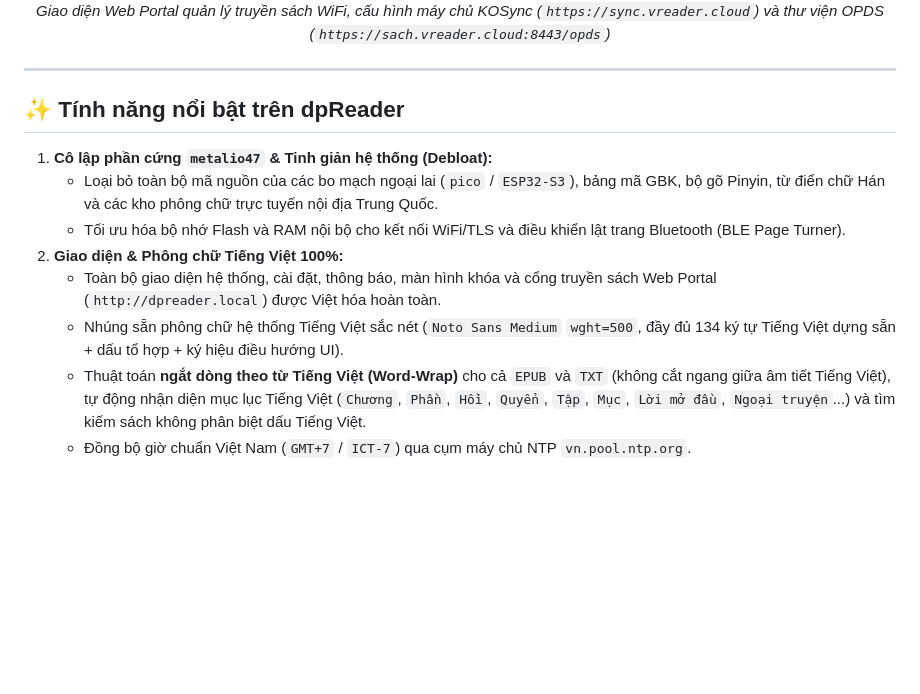
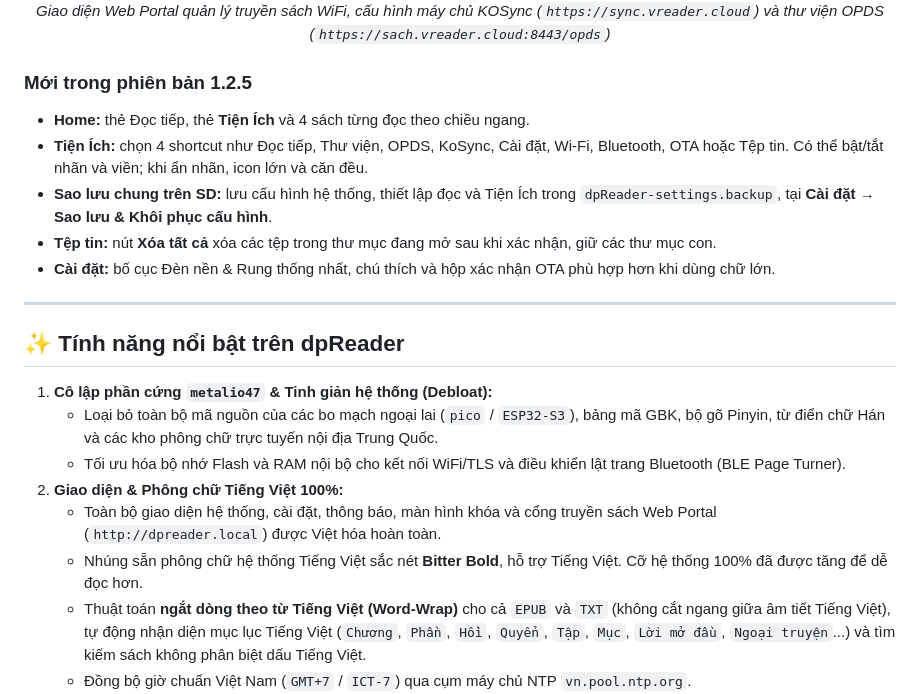
Before and after one commit to dephia31/dpReader31, a Markdown page: README.md, the part around one of its changes. Rendered like a GitHub page; blank space fills up the shorter version.

```diff
--- a/README.md
+++ b/README.md
@@ -40,6 +42,14 @@
   <em>Giao diện Web Portal quản lý truyền sách WiFi, cấu hình máy chủ KOSync (<code>https://sync.vreader.cloud</code>) và thư viện OPDS (<code>https://sach.vreader.cloud:8443/opds</code>)</em>
 </p>
 
+### Mới trong phiên bản 1.2.5
+
+- **Home:** thẻ Đọc tiếp, thẻ **Tiện Ích** và 4 sách từng đọc theo chiều ngang.
+- **Tiện Ích:** chọn 4 shortcut như Đọc tiếp, Thư viện, OPDS, KoSync, Cài đặt, Wi-Fi, Bluetooth, OTA hoặc Tệp tin. Có thể bật/tắt nhãn và viền; khi ẩn nhãn, icon lớn và căn đều.
+- **Sao lưu chung trên SD:** lưu cấu hình hệ thống, thiết lập đọc và Tiện Ích trong `dpReader-settings.backup`, tại **Cài đặt → Sao lưu & Khôi phục cấu hình**.
+- **Tệp tin:** nút **Xóa tất cả** xóa các tệp trong thư mục đang mở sau khi xác nhận, giữ các thư mục con.
+- **Cài đặt:** bố cục Đèn nền & Rung thống nhất, chú thích và hộp xác nhận OTA phù hợp hơn khi dùng chữ lớn.
+
 ---
 
 ## ✨ Tính năng nổi bật trên dpReader
@@ -49,7 +59,7 @@
    - Tối ưu hóa bộ nhớ Flash và RAM nội bộ cho kết nối WiFi/TLS và điều khiển lật trang Bluetooth (BLE Page Turner).
 2. **Giao diện & Phông chữ Tiếng Việt 100%:**
    - Toàn bộ giao diện hệ thống, cài đặt, thông báo, màn hình khóa và cổng truyền sách Web Portal (`http://dpreader.local`) được Việt hóa hoàn toàn.
-   - Nhúng sẵn phông chữ hệ thống Tiếng Việt sắc nét (`Noto Sans Medium` `wght=500`, đầy đủ 134 ký tự Tiếng Việt dựng sẵn + dấu tổ hợp + ký hiệu điều hướng UI).
+   - Nhúng sẵn phông chữ hệ thống Tiếng Việt sắc nét **Bitter Bold**, hỗ trợ Tiếng Việt. Cỡ hệ thống 100% đã được tăng để dễ đọc hơn.
    - Thuật toán **ngắt dòng theo từ Tiếng Việt (Word-Wrap)** cho cả `EPUB` và `TXT` (không cắt ngang giữa âm tiết Tiếng Việt), tự động nhận diện mục lục Tiếng Việt (`Chương`, `Phần`, `Hồi`, `Quyển`, `Tập`, `Mục`, `Lời mở đầu`, `Ngoại truyện`...) và tìm kiếm sách không phân biệt dấu Tiếng Việt.
    - Đồng bộ giờ chuẩn Việt Nam (`GMT+7` / `ICT-7`) qua cụm máy chủ NTP `vn.pool.ntp.org`.
 3. **Đồng bộ tiến độ đọc KOReader Sync (`KOSync`):**
```
Also changed, not shown: other parts of README.md (+7 -5 lines), docs/screenshots/01_home_dashboard.png, docs/screenshots/08_home_utilities_settings.png (added).
